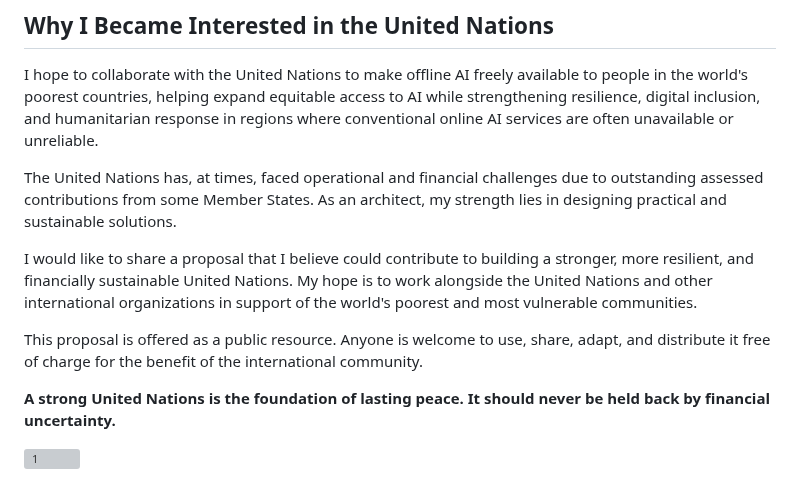
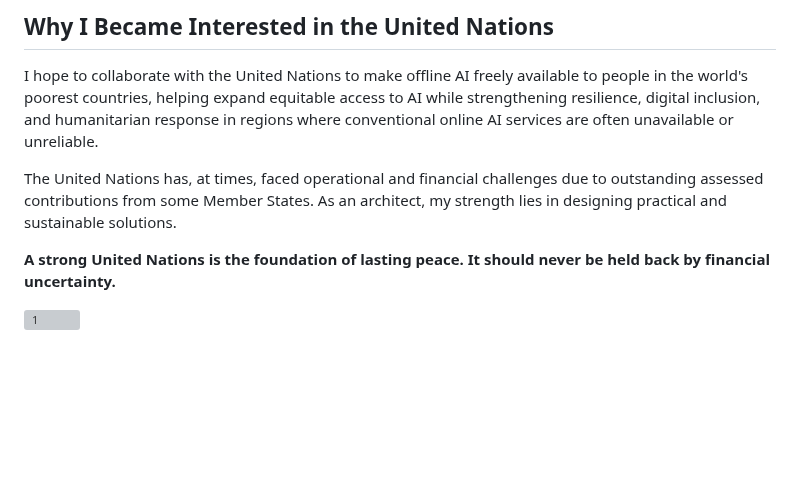
Before and after one commit to henrymorgan10/-mcorp-home, a Markdown page: README.md, the part around the change. Rendered like a GitHub page; blank space fills up the shorter version; grey boxes are pictures that could not be loaded.

Commit message:
Revise README to focus on UN's financial stability
Removed proposal section and emphasized the importance of a strong United Nations.

```diff
--- a/README.md
+++ b/README.md
@@ -17,10 +17,6 @@ The proposal presents an approach that could reduce the risk of war in Northeast
 I hope to collaborate with the United Nations to make offline AI freely available to people in the world's poorest countries, helping expand equitable access to AI while strengthening resilience, digital inclusion, and humanitarian response in regions where conventional online AI services are often unavailable or unreliable.
 
 The United Nations has, at times, faced operational and financial challenges due to outstanding assessed contributions from some Member States. As an architect, my strength lies in designing practical and sustainable solutions.
-
-I would like to share a proposal that I believe could contribute to building a stronger, more resilient, and financially sustainable United Nations. My hope is to work alongside the United Nations and other international organizations in support of the world's poorest and most vulnerable communities.
-
-This proposal is offered as a public resource. Anyone is welcome to use, share, adapt, and distribute it free of charge for the benefit of the international community.
 
 **A strong United Nations is the foundation of lasting peace. It should never be held back by financial uncertainty.**
 
```
